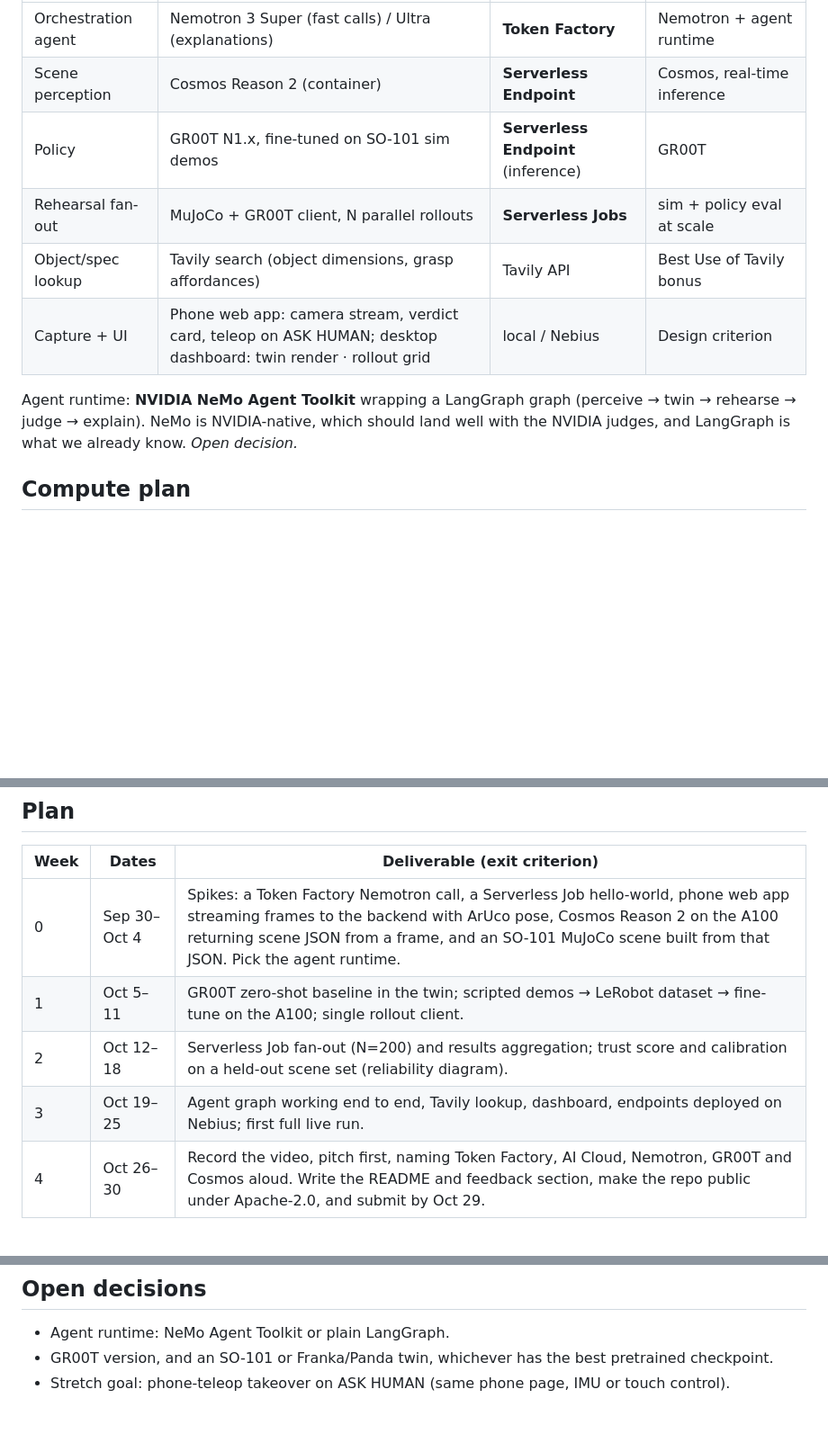
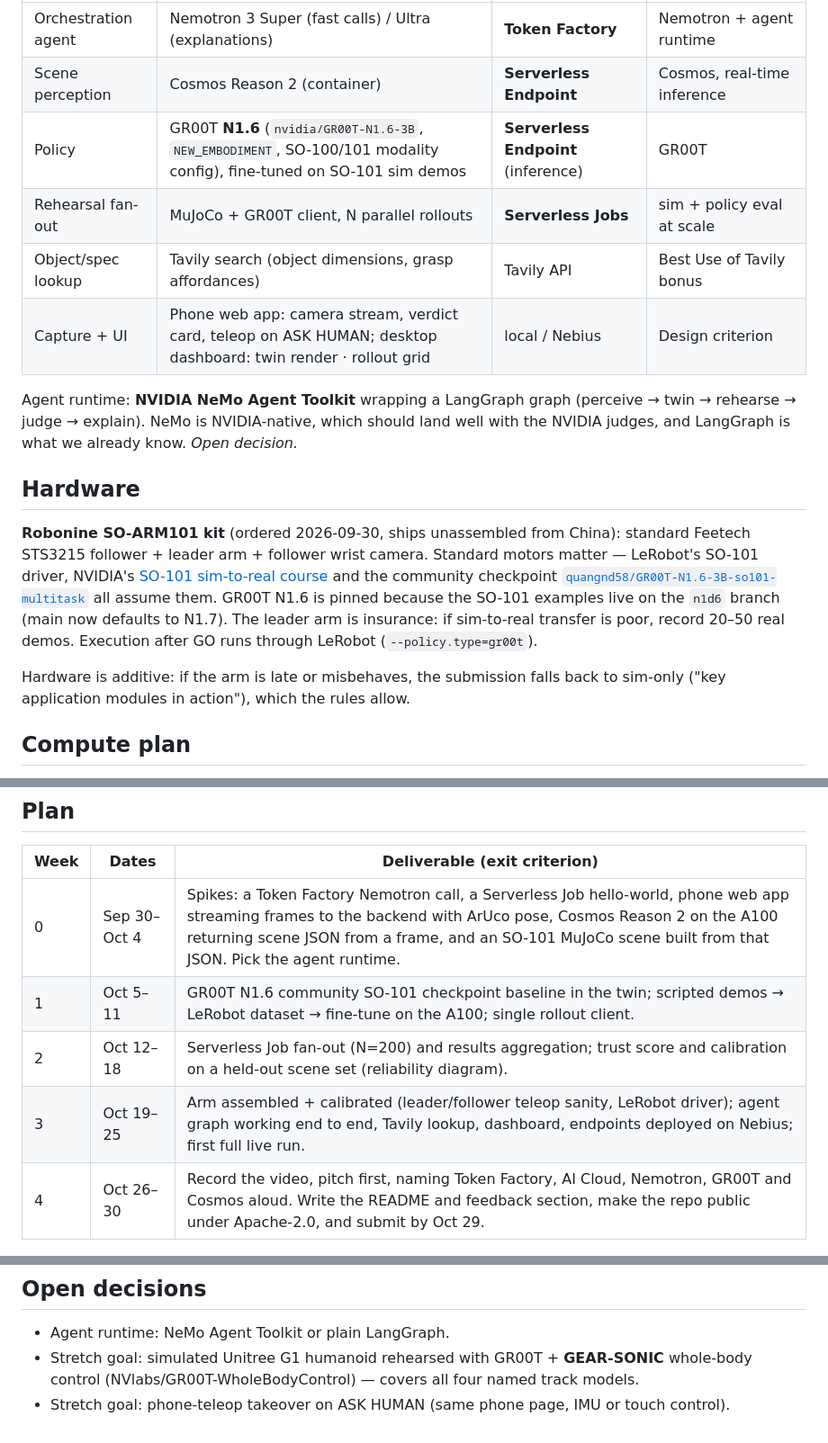
Before and after one commit to charleneleong-ai/nebius-physical-ai, a Markdown page: docs/specs/2026-09-30-preflight-design.md, 3 parts joined by grey strips. Shown at 90% size. Rendered like a GitHub page; blank space fills up the shorter version.

Commit message:
docs: pin GR00T N1.6, add Robonine SO-101 hardware and G1/SONIC stretch

```diff
--- a/docs/specs/2026-09-30-preflight-design.md
+++ b/docs/specs/2026-09-30-preflight-design.md
@@ -45,7 +45,7 @@ verifier's job.
 |---|---|---|---|
 | Orchestration agent | Nemotron 3 Super (fast calls) / Ultra (explanations) | **Token Factory** | Nemotron + agent runtime |
 | Scene perception | Cosmos Reason 2 (container) | **Serverless Endpoint** | Cosmos, real-time inference |
-| Policy | GR00T N1.x, fine-tuned on SO-101 sim demos | **Serverless Endpoint** (inference) | GR00T |
+| Policy | GR00T **N1.6** (`nvidia/GR00T-N1.6-3B`, `NEW_EMBODIMENT`, SO-100/101 modality config), fine-tuned on SO-101 sim demos | **Serverless Endpoint** (inference) | GR00T |
 | Rehearsal fan-out | MuJoCo + GR00T client, N parallel rollouts | **Serverless Jobs** | sim + policy eval at scale |
 | Object/spec lookup | Tavily search (object dimensions, grasp affordances) | Tavily API | Best Use of Tavily bonus |
 | Capture + UI | Phone web app: camera stream, verdict card, teleop on ASK HUMAN; desktop dashboard: twin render · rollout grid | local / Nebius | Design criterion |
@@ -53,6 +53,20 @@ verifier's job.
 Agent runtime: **NVIDIA NeMo Agent Toolkit** wrapping a LangGraph graph
 (perceive → twin → rehearse → judge → explain). NeMo is NVIDIA-native, which should land well with
 the NVIDIA judges, and LangGraph is what we already know. *Open decision.*
+
+## Hardware
+
+**Robonine SO-ARM101 kit** (ordered 2026-09-30, ships unassembled from China): standard Feetech
+STS3215 follower + leader arm + follower wrist camera. Standard motors matter — LeRobot's SO-101
+driver, NVIDIA's [SO-101 sim-to-real course](https://docs.nvidia.com/learning/physical-ai/sim-to-real-so-101/latest/10-groot.html)
+and the community checkpoint
+[`quangnd58/GR00T-N1.6-3B-so101-multitask`](https://huggingface.co/quangnd58/GR00T-N1.6-3B-so101-multitask)
+all assume them. GR00T N1.6 is pinned because the SO-101 examples live on the `n1d6` branch
+(main now defaults to N1.7). The leader arm is insurance: if sim-to-real transfer is poor, record
+20–50 real demos. Execution after GO runs through LeRobot (`--policy.type=gr00t`).
+
+Hardware is additive: if the arm is late or misbehaves, the submission falls back to sim-only
+("key application modules in action"), which the rules allow.
 
 ## Compute plan
 
@@ -86,9 +100,9 @@ Assets are imported, or copied with a note on their origin. They are never neste
 | Week | Dates | Deliverable (exit criterion) |
 |---|---|---|
 | 0 | Sep 30–Oct 4 | Spikes: a Token Factory Nemotron call, a Serverless Job hello-world, phone web app streaming frames to the backend with ArUco pose, Cosmos Reason 2 on the A100 returning scene JSON from a frame, and an SO-101 MuJoCo scene built from that JSON. Pick the agent runtime. |
-| 1 | Oct 5–11 | GR00T zero-shot baseline in the twin; scripted demos → LeRobot dataset → fine-tune on the A100; single rollout client. |
+| 1 | Oct 5–11 | GR00T N1.6 community SO-101 checkpoint baseline in the twin; scripted demos → LeRobot dataset → fine-tune on the A100; single rollout client. |
 | 2 | Oct 12–18 | Serverless Job fan-out (N=200) and results aggregation; trust score and calibration on a held-out scene set (reliability diagram). |
-| 3 | Oct 19–25 | Agent graph working end to end, Tavily lookup, dashboard, endpoints deployed on Nebius; first full live run. |
+| 3 | Oct 19–25 | Arm assembled + calibrated (leader/follower teleop sanity, LeRobot driver); agent graph working end to end, Tavily lookup, dashboard, endpoints deployed on Nebius; first full live run. |
 | 4 | Oct 26–30 | Record the video, pitch first, naming Token Factory, AI Cloud, Nemotron, GR00T and Cosmos aloud. Write the README and feedback section, make the repo public under Apache-2.0, and submit by Oct 29. |
 
 ## Evaluation
@@ -113,5 +127,5 @@ What we claim, and how we'd know it's true:
 ## Open decisions
 
 - Agent runtime: NeMo Agent Toolkit or plain LangGraph.
-- GR00T version, and an SO-101 or Franka/Panda twin, whichever has the best pretrained checkpoint.
+- Stretch goal: simulated Unitree G1 humanoid rehearsed with GR00T + **GEAR-SONIC** whole-body control (NVlabs/GR00T-WholeBodyControl) — covers all four named track models.
 - Stretch goal: phone-teleop takeover on ASK HUMAN (same phone page, IMU or touch control).
```
